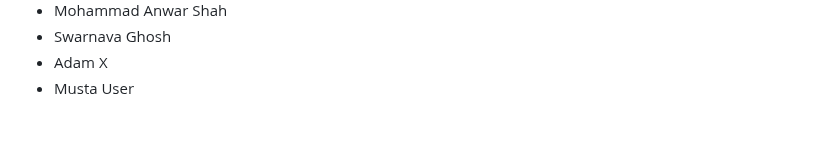
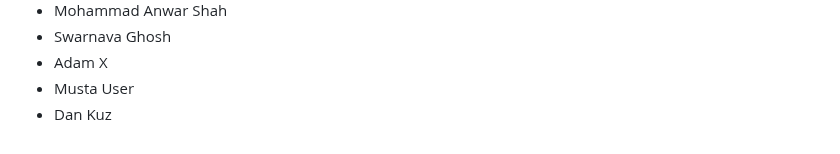
Before and after one commit to seankross/the-unix-workbench, a Markdown page: guestbook.md, the part around the change. GitHub-like rendering.

Commit message:
added my name to guestbook.md

```diff
--- a/guestbook.md
+++ b/guestbook.md
@@ -874,3 +874,4 @@
 - Swarnava Ghosh
 - Adam X
 - Musta User
+- Dan Kuz
```
